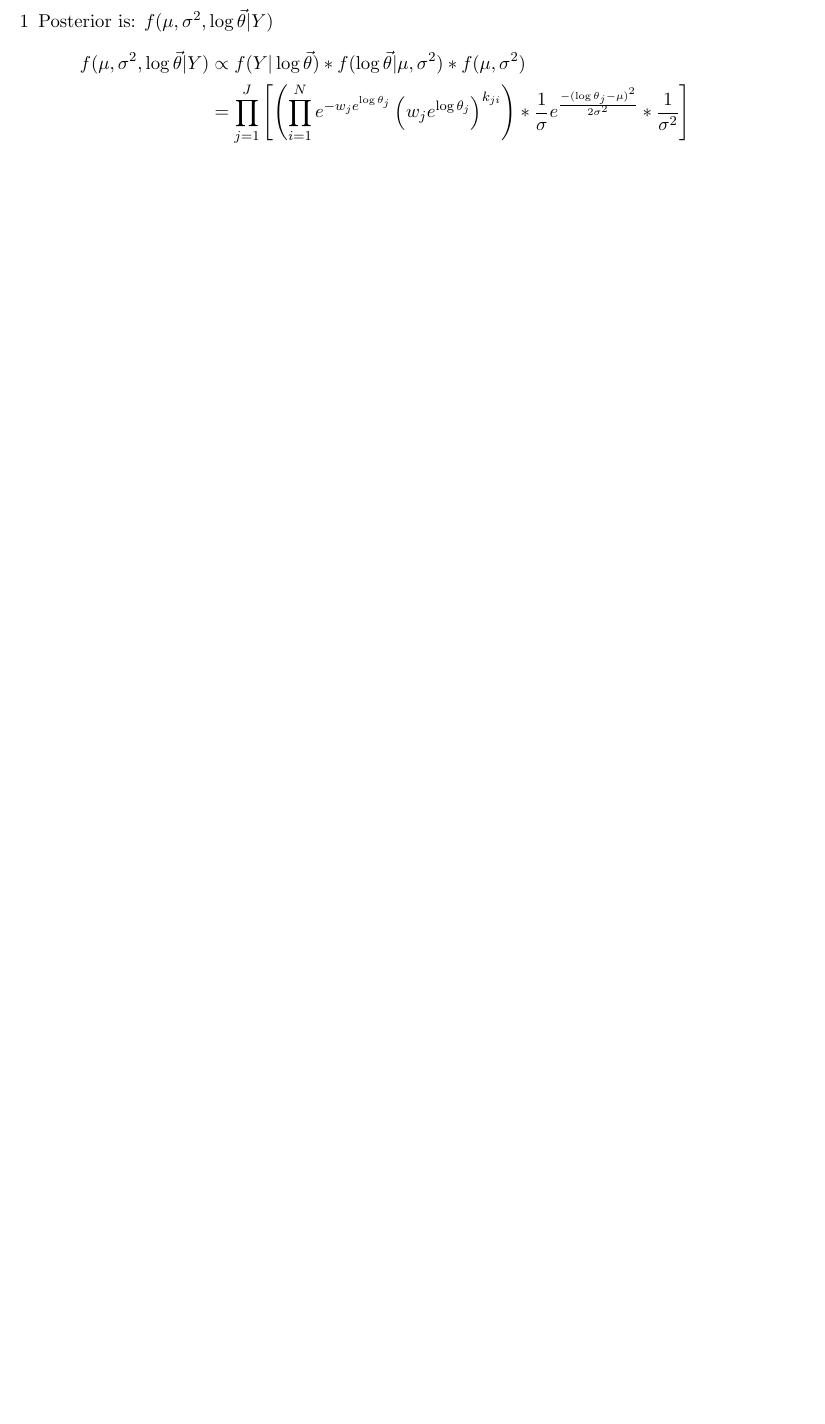
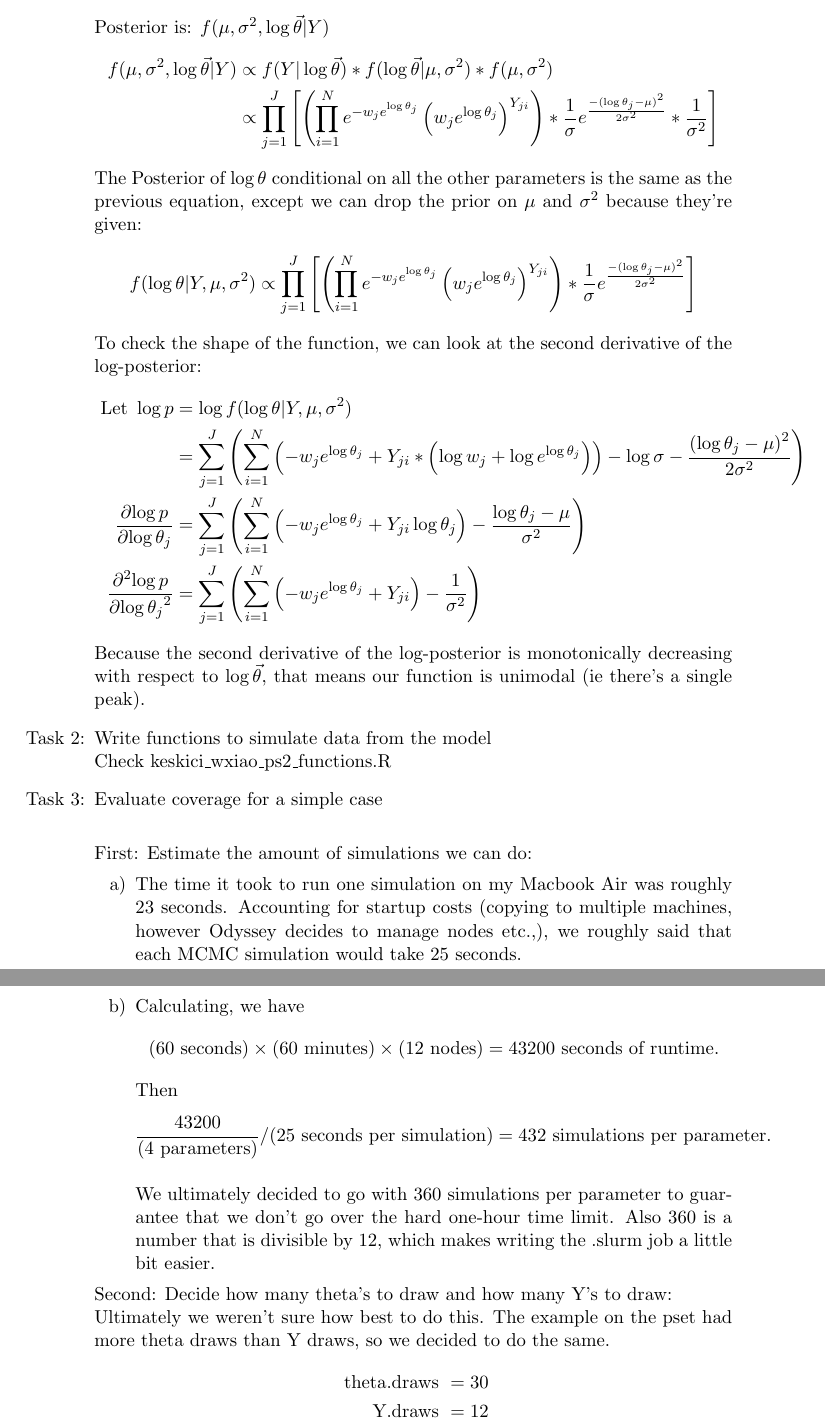
Before and after one commit to willyxiao/stat221, a LaTeX problem sheet (pset2/keskici_wxiao_ps2.tex): part of the page before the commit and two parts of pages 1 and 2 of 2 after it, the two joined at a grey line, cut so that both start at the same text, the shorter picture padded with empty space. Compiled offline with pdfLaTeX.

Commit message:
work on task3 tex

```diff
--- a/pset2/keskici_wxiao_ps2.tex
+++ b/pset2/keskici_wxiao_ps2.tex
@@ -3,14 +3,16 @@
 \usepackage{amsmath}
 \newcommand{\parens}[1]{ \left( #1 \right) }
 \begin{document}
-  \begin{enumerate}[1]
-    \item Posterior is: $f(\mu, \sigma^2, \log{\vec{\theta}} | Y)$
+  \begin{enumerate}[\text{ Task }1:]
+    \item Examine the Posterior \\
+
+      Posterior is: $f(\mu, \sigma^2, \log{\vec{\theta}} | Y)$
       \begin{align*}
         f(\mu, \sigma^2, \log{\vec{\theta}} | Y) &\propto f(Y|\log{\vec{\theta}}) * f(\log{\vec{\theta}}|\mu, \sigma^2) * f(\mu, \sigma^2) \\
-        &= \prod_{j=1}^{J}{
+        &\propto \prod_{j=1}^{J}{
           \left[ \parens{
             \prod_{i=1}^N{
-              e^{-w_je^{\log{\theta_j}}}\parens{w_je^{\log{\theta_j}}}^{k_{ji}}
+              e^{-w_je^{\log{\theta_j}}}\parens{w_je^{\log{\theta_j}}}^{Y_{ji}}
             }}
             * \frac{1}{\sigma}e^{
                                   \frac{-(\log{\theta_j}-\mu)^2}{2\sigma^2}
@@ -19,5 +21,76 @@
           \right]
         }
       \end{align*}
+      The Posterior of $\log{\theta}$ conditional on all the other parameters is the same as the previous equation, except we can drop the prior on $\mu$ and $\sigma^2$ because they're given:
+      \begin{align*}
+        f(\log{\theta} | Y, \mu, \sigma^2)
+          &\propto \prod_{j=1}^{J}{
+            \left[ \parens{
+              \prod_{i=1}^N{
+                e^{-w_je^{\log{\theta_j}}}\parens{w_je^{\log{\theta_j}}}^{Y_{ji}}
+              }}
+              * \frac{1}{\sigma}e^{
+                                    \frac{-(\log{\theta_j}-\mu)^2}{2\sigma^2}
+                                  }
+            \right]
+          }
+      \end{align*}
+      To check the shape of the function, we can look at the second derivative of the log-posterior:
+      \begin{align*}
+        \text{ Let } \log{p} &= \log{f(\log{\theta} | Y, \mu, \sigma^2)} \\
+          &= \sum_{j = 1}^J{
+            \parens{
+              \sum_{i = 1}^N{ \parens{
+                -w_je^{ \log{ \theta_j }} + Y_{ji}*\parens{ \log{w_j} + \log{e^{\log{\theta_j}}} }
+              }}
+              - \log{\sigma}
+              - \frac{ \parens{ \log{\theta_j} - \mu}^2}{2\sigma^2}
+            }
+          } \\
+        \frac{\partial{\log{p}}}{\partial{\log{\theta_j}}}
+          &= \sum_{j=1}^J{
+            \parens{
+              \sum_{i=1}^N{ \parens{
+                -w_je^{\log{\theta_j}} + Y_{ji}\log{\theta_j}
+              }}
+              - \frac{\log{\theta_j} - \mu}{\sigma^2}
+            }
+          } \\
+        \frac{\partial^2{\log{p}}}{\partial{\log{\theta_j}}^2}
+          &= \sum_{j=1}^J{
+            \parens{
+              \sum_{i=1}^N{ \parens{
+                -w_je^{\log{\theta_j}} + Y_{ji}
+              }}
+              - \frac{1}{\sigma^2}
+            }
+          }
+      \end{align*}
+      Because the second derivative of the log-posterior is monotonically decreasing with respect to $\log{\vec{\theta}}$, that means our function is unimodal (ie there's a single peak).
+    \item Write functions to simulate data from the model \\
+      Check keskici\textunderscore wxiao\textunderscore ps2\textunderscore functions.R
+    \item Evaluate coverage for a simple case \\
+
+      First: Estimate the amount of simulations we can do:
+        \begin{enumerate}
+          \item The time it took to run one simulation on my Macbook Air was roughly 23 seconds. Accounting for startup costs (copying to multiple machines, however Odyssey decides to manage nodes etc.,), we roughly said that each MCMC simulation would take 25 seconds.
+          \item Calculating, we have
+            \begin{align*}
+              (60 \text{ seconds}) \times (60 \text{ minutes}) \times (12 \text{ nodes}) = 43200 \text{ seconds of runtime.}
+            \end{align*}
+              Then
+            \begin{align*}
+              \frac{43200}{(4 \text{ parameters})} / (25 \text{ seconds per simulation}) = 432 \text{ simulations per parameter.}
+            \end{align*}
+
+          We ultimately decided to go with $360$ simulations per parameter to guarantee that we don't go over the hard one-hour time limit. Also $360$ is a number that is divisible by $12$, which makes writing the .slurm job a little bit easier.
+        \end{enumerate}
+
+      Second: Decide how many theta's to draw and how many Y's to draw: \\
+        Ultimately we weren't sure how best to do this. The example on the pset had more theta draws than Y draws, so we decided to do the same.
+        \begin{align*}
+          \text{ theta.draws } &= 30 \\
+          \text{ Y.draws } &= 12
+        \end{align*}
   \end{enumerate}
 \end{document}
```
Also changed, not shown: pset2/keskici_wxiao_ps2.pdf.
